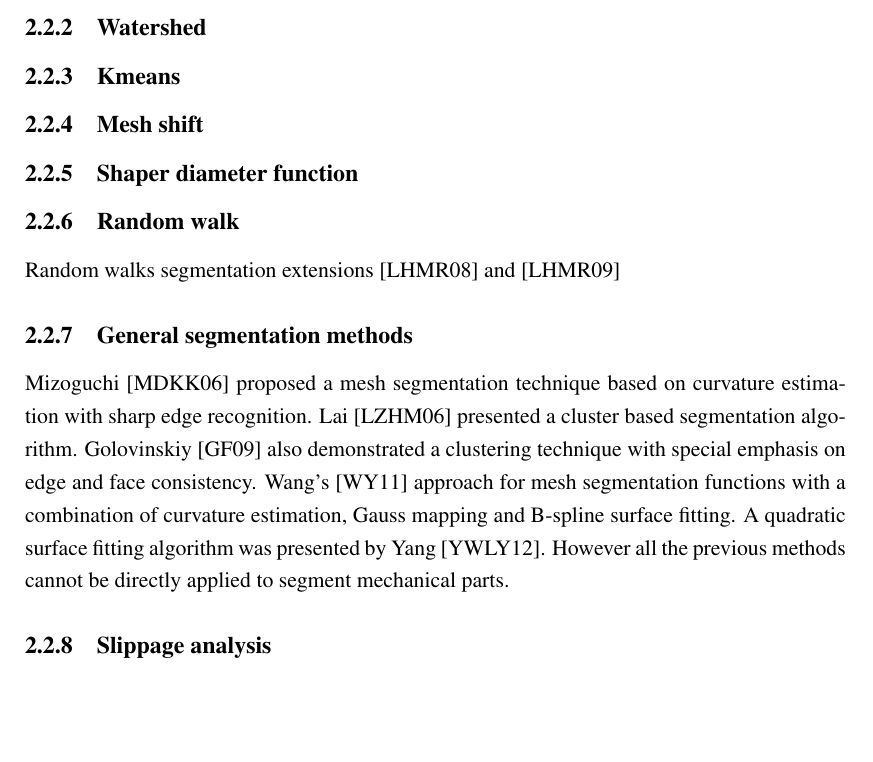
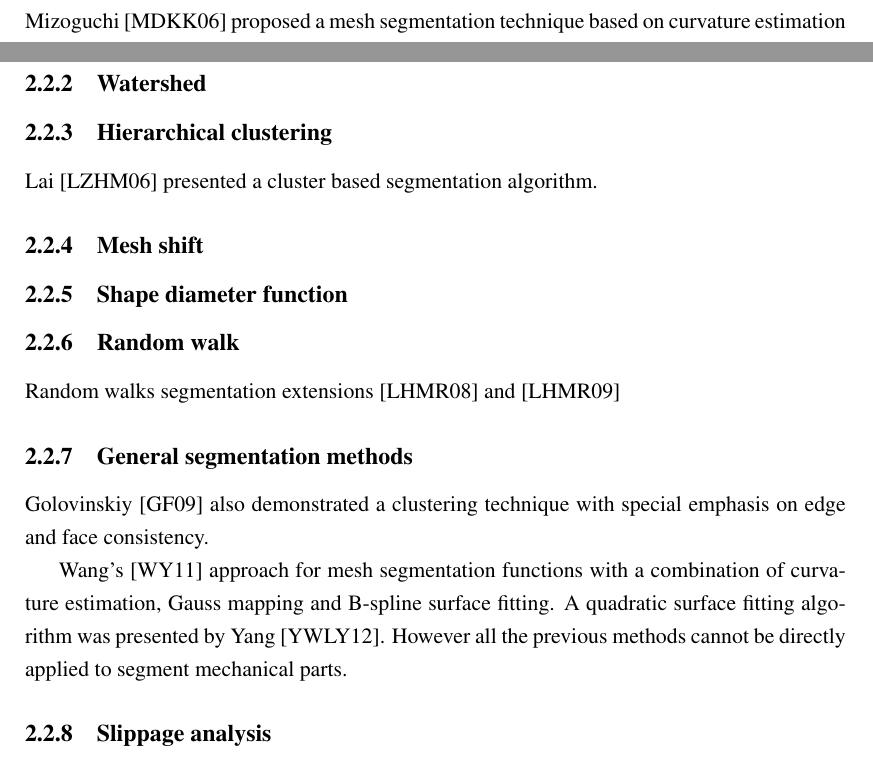
Before and after one commit to Era-Dorta/bath-rpp-coursework, a LaTeX thesis (thesis.tex, which reads prevwork.tex): part of page 8 of 20 before the commit and two parts of pages 7 and 8 of 20 after it, the two joined at a grey line, cut at the place of the change, the shorter picture padded with empty space. Compiled offline with pdfLaTeX.

Commit message:
Moved part analysis Mizouguchi and Lai papers the their beloging sections

```diff
--- a/prevwork.tex
+++ b/prevwork.tex
@@ -50,13 +50,17 @@ Since solving for general shapes is quite challenging, a number of constrained a
 %Can divide this in region growing, wathersed, kmeans, mesh shift, shaper diameter function, random walk.
 \subsection{Region growing}
 
+Mizoguchi \cite{Mizoguchi2006} proposed a mesh segmentation technique based on curvature estimation with sharp edge recognition.
+
 \subsection{Watershed}
 
-\subsection{Kmeans}
+\subsection{Hierarchical clustering}
+
+Lai \cite{Lai2006} presented a cluster based segmentation algorithm.
 
 \subsection{Mesh shift}
 
-\subsection{Shaper diameter function}
+\subsection{Shape diameter function}
 
 \subsection{Random walk}
 
@@ -64,9 +68,10 @@ Random walks segmentation extensions \cite{Lai2008} and  \cite{Lai2009}
 
 \subsection{General segmentation methods}
 
-Mizoguchi \cite{Mizoguchi2006} proposed a mesh segmentation technique based on curvature estimation with sharp edge recognition.
-Lai \cite{Lai2006} presented a cluster based segmentation algorithm.
+%Acoording to 2013 Mitra paper, this is co-analysis
 Golovinskiy \cite{Golovinskiy2009} also demonstrated a clustering technique with special emphasis on edge and face consistency.
+
+
 Wang's \cite{Wang2011} approach for mesh segmentation functions with a combination of curvature estimation, Gauss mapping and B-spline surface fitting.
 A quadratic surface fitting algorithm was presented by Yang \cite{Yan2012}.
 However all the previous methods cannot be directly applied to segment mechanical parts.
```
